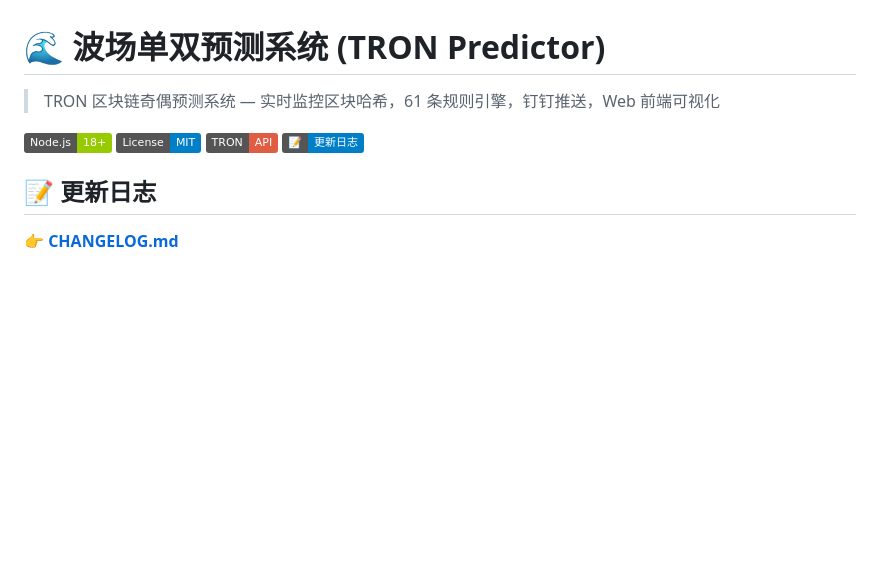
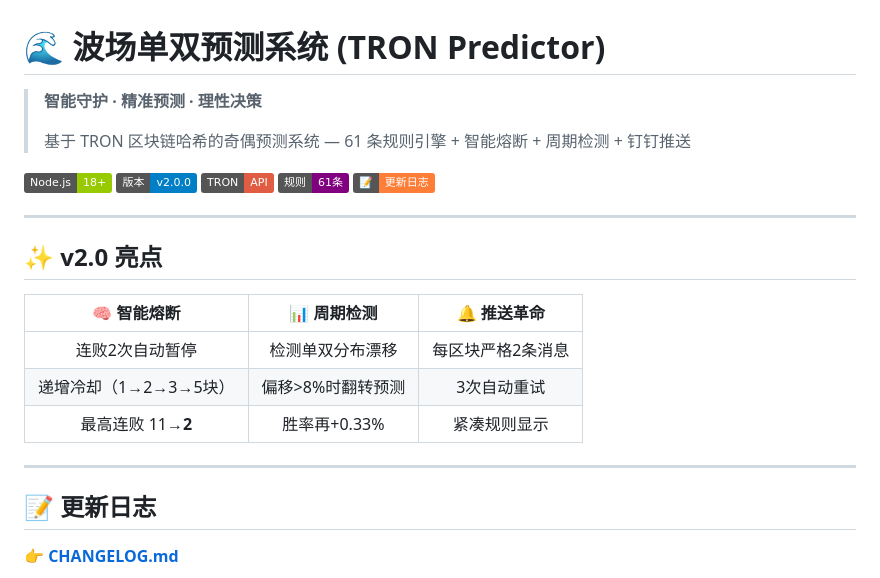
Before and after one commit to ly5201314gjx/tron-predictor, a Markdown page: README.md, the part around the change. GitHub-like rendering; badges without logos; blank space fills up the shorter version.

Commit message:
📝 更新 README.md

```diff
--- a/README.md
+++ b/README.md
@@ -1,8 +1,22 @@
 # 🌊 波场单双预测系统 (TRON Predictor)
 
-> TRON 区块链奇偶预测系统 — 实时监控区块哈希，61 条规则引擎，钉钉推送，Web 前端可视化
+> **智能守护 · 精准预测 · 理性决策**
+>
+> 基于 TRON 区块链哈希的奇偶预测系统 — 61 条规则引擎 + 智能熔断 + 周期检测 + 钉钉推送
 
-![Node.js](https://img.shields.io/badge/Node.js-18+-green) ![License](https://img.shields.io/badge/License-MIT-blue) ![TRON](https://img.shields.io/badge/TRON-API-red) [![Changelog](https://img.shields.io/badge/📝-更新日志-blue)](https://github.com/ly5201314gjx/tron-predictor/blob/main/CHANGELOG.md)
+![Node.js](https://img.shields.io/badge/Node.js-18+-green) ![Version](https://img.shields.io/badge/版本-v2.0.0-blue) ![TRON](https://img.shields.io/badge/TRON-API-red) ![Rules](https://img.shields.io/badge/规则-61条-purple) [![Changelog](https://img.shields.io/badge/📝-更新日志-orange)](https://github.com/ly5201314gjx/tron-predictor/blob/main/CHANGELOG.md)
+
+---
+
+## ✨ v2.0 亮点
+
+| 🧠 智能熔断 | 📊 周期检测 | 🔔 推送革命 |
+|:---:|:---:|:---:|
+| 连败2次自动暂停 | 检测单双分布漂移 | 每区块严格2条消息 |
+| 递增冷却（1→2→3→5块） | 偏移>8%时翻转预测 | 3次自动重试 |
+| 最高连败 11→**2** | 胜率再+0.33% | 紧凑规则显示 |
+
+---
 
 ## 📝 更新日志
 
```
